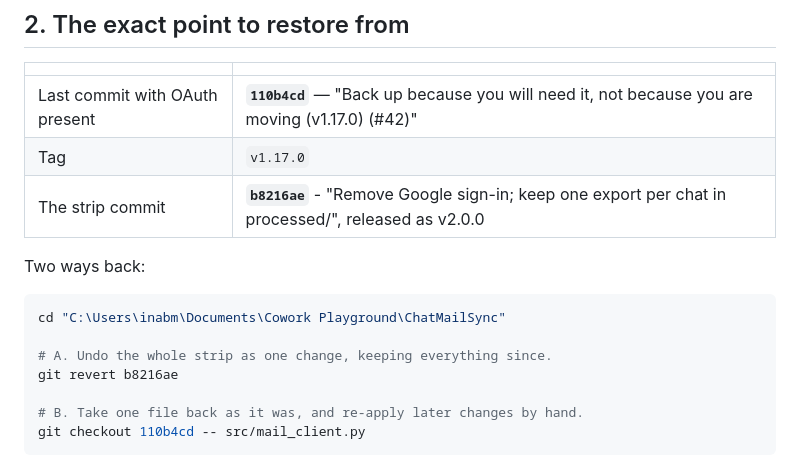
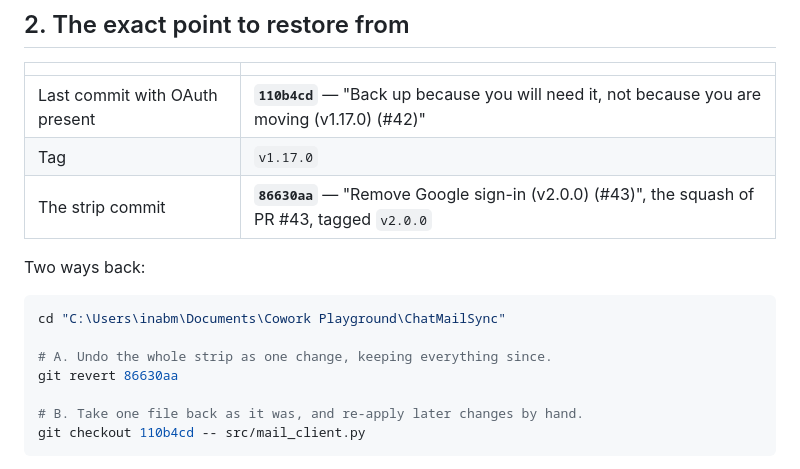
Before and after one commit to harshalambani/ChatMailSync, a Markdown page: docs/RESTORING-OAUTH.md, the part around the change. GitHub-like rendering.

Commit message:
Point the restore doc at the commit that exists (#44)
The strip landed as a squash, so the branch commit the doc recorded
(b8216ae) is not on main and `git revert b8216ae` fails on a fresh
clone. The squashed commit 86630aa is the one tagged v2.0.0.

Co-authored-by: Claude Opus 5 <noreply@anthropic.com>

```diff
--- a/docs/RESTORING-OAUTH.md
+++ b/docs/RESTORING-OAUTH.md
@@ -34,7 +34,7 @@ declaring a capability nobody could use.
 |---|---|
 | Last commit with OAuth present | **`110b4cd`** — "Back up because you will need it, not because you are moving (v1.17.0) (#42)" |
 | Tag | `v1.17.0` |
-| The strip commit | **`b8216ae`** - "Remove Google sign-in; keep one export per chat in processed/", released as v2.0.0 |
+| The strip commit | **`86630aa`** — "Remove Google sign-in (v2.0.0) (#43)", the squash of PR #43, tagged `v2.0.0` |
 
 Two ways back:
 
@@ -42,7 +42,7 @@ Two ways back:
 cd "C:\Users\inabm\Documents\Cowork Playground\ChatMailSync"
 
 # A. Undo the whole strip as one change, keeping everything since.
-git revert b8216ae
+git revert 86630aa
 
 # B. Take one file back as it was, and re-apply later changes by hand.
 git checkout 110b4cd -- src/mail_client.py
```
